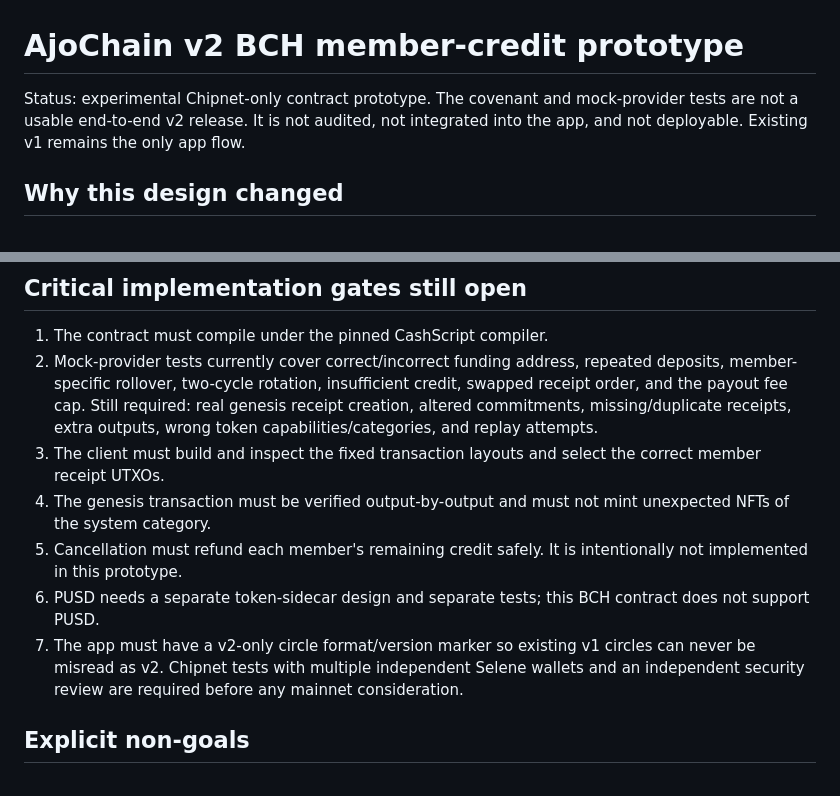
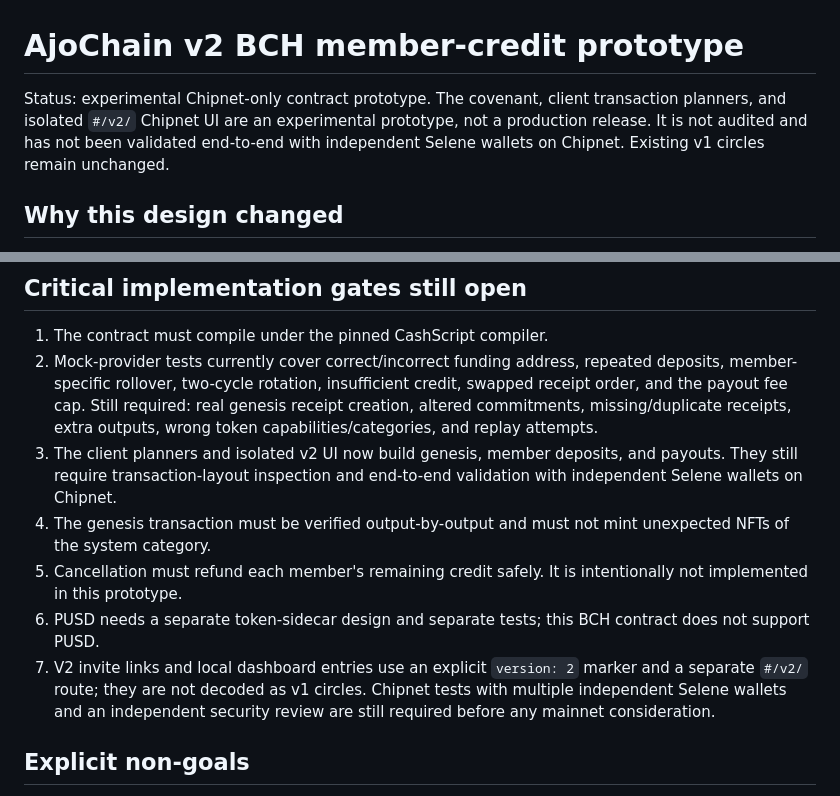
Before and after one commit to Afar88/Ajochain, a Markdown page: docs/MEMBER_CREDIT_V2_PROTOTYPE.md, 2 parts joined by grey strips. GitHub-like rendering.

Commit message:
Document isolated v2 UI and remaining validation gates

```diff
--- a/docs/MEMBER_CREDIT_V2_PROTOTYPE.md
+++ b/docs/MEMBER_CREDIT_V2_PROTOTYPE.md
@@ -1,6 +1,6 @@
 # AjoChain v2 BCH member-credit prototype
 
-Status: experimental Chipnet-only contract prototype. The covenant and mock-provider tests are not a usable end-to-end v2 release. It is not audited, not integrated into the app, and not deployable. Existing v1 remains the only app flow.
+Status: experimental Chipnet-only contract prototype. The covenant, client transaction planners, and isolated `#/v2/` Chipnet UI are an experimental prototype, not a production release. It is not audited and has not been validated end-to-end with independent Selene wallets on Chipnet. Existing v1 circles remain unchanged.
 
 ## Why this design changed
 
@@ -41,11 +41,11 @@ The covenant checks every member's own receipt is at least one contribution, deb
 
 1. The contract must compile under the pinned CashScript compiler.
 2. Mock-provider tests currently cover correct/incorrect funding address, repeated deposits, member-specific rollover, two-cycle rotation, insufficient credit, swapped receipt order, and the payout fee cap. Still required: real genesis receipt creation, altered commitments, missing/duplicate receipts, extra outputs, wrong token capabilities/categories, and replay attempts.
-3. The client must build and inspect the fixed transaction layouts and select the correct member receipt UTXOs.
+3. The client planners and isolated v2 UI now build genesis, member deposits, and payouts. They still require transaction-layout inspection and end-to-end validation with independent Selene wallets on Chipnet.
 4. The genesis transaction must be verified output-by-output and must not mint unexpected NFTs of the system category.
 5. Cancellation must refund each member's remaining credit safely. It is intentionally not implemented in this prototype.
 6. PUSD needs a separate token-sidecar design and separate tests; this BCH contract does not support PUSD.
-7. The app must have a v2-only circle format/version marker so existing v1 circles can never be misread as v2. Chipnet tests with multiple independent Selene wallets and an independent security review are required before any mainnet consideration.
+7. V2 invite links and local dashboard entries use an explicit `version: 2` marker and a separate `#/v2/` route; they are not decoded as v1 circles. Chipnet tests with multiple independent Selene wallets and an independent security review are still required before any mainnet consideration.
 
 ## Explicit non-goals
 
```
